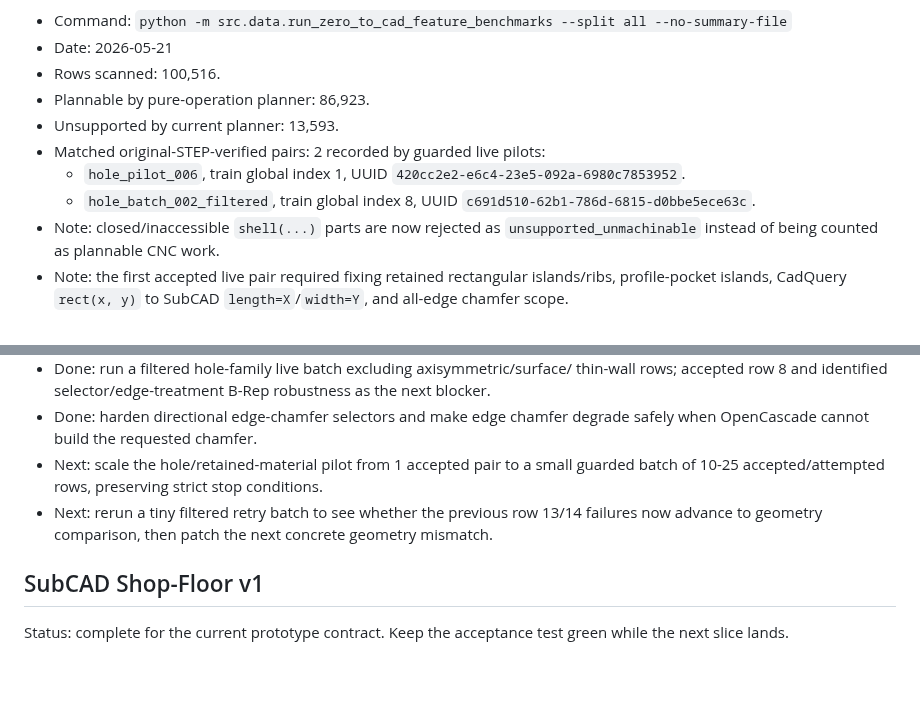
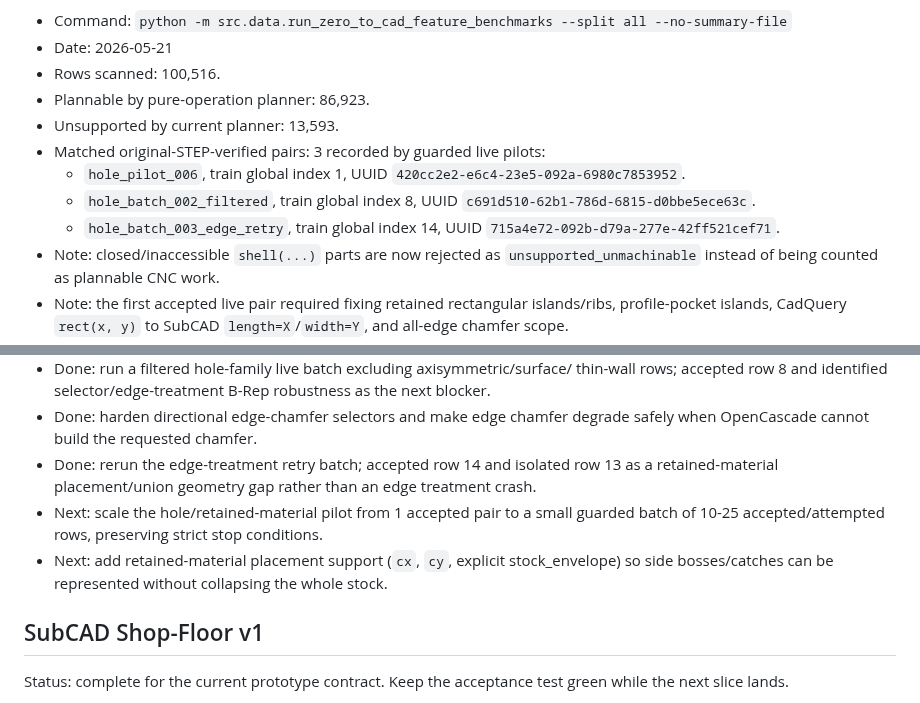
Before and after one commit to buvi-org/d2m, a Markdown page: TODO.md, 2 parts joined by grey strips. GitHub-like rendering; blank space fills up the shorter version.

Commit message:
Record third verified STEP pair

```diff
--- a/TODO.md
+++ b/TODO.md
@@ -88,11 +88,13 @@ Latest measured dry scan:
 - Rows scanned: 100,516.
 - Plannable by pure-operation planner: 86,923.
 - Unsupported by current planner: 13,593.
-- Matched original-STEP-verified pairs: 2 recorded by guarded live pilots:
+- Matched original-STEP-verified pairs: 3 recorded by guarded live pilots:
   - `hole_pilot_006`, train global index 1, UUID
     `420cc2e2-e6c4-23e5-092a-6980c7853952`.
   - `hole_batch_002_filtered`, train global index 8, UUID
     `c691d510-62b1-786d-6815-d0bbe5ece63c`.
+  - `hole_batch_003_edge_retry`, train global index 14, UUID
+    `715a4e72-092b-d79a-277e-42ff521cef71`.
 - Note: closed/inaccessible `shell(...)` parts are now rejected as
   `unsupported_unmachinable` instead of being counted as plannable CNC work.
 - Note: the first accepted live pair required fixing retained rectangular
@@ -199,12 +201,15 @@ Immediate next implementation targets:
   robustness as the next blocker.
 - Done: harden directional edge-chamfer selectors and make edge chamfer degrade
   safely when OpenCascade cannot build the requested chamfer.
+- Done: rerun the edge-treatment retry batch; accepted row 14 and isolated row
+  13 as a retained-material placement/union geometry gap rather than an edge
+  treatment crash.
 - Next: scale the hole/retained-material pilot from 1 accepted pair to a small
   guarded batch of 10-25 accepted/attempted rows, preserving strict stop
   conditions.
-- Next: rerun a tiny filtered retry batch to see whether the previous row 13/14
-  failures now advance to geometry comparison, then patch the next concrete
-  geometry mismatch.
+- Next: add retained-material placement support (`cx`, `cy`, explicit
+  stock_envelope) so side bosses/catches can be represented without collapsing
+  the whole stock.
 
 ## SubCAD Shop-Floor v1
 
```
